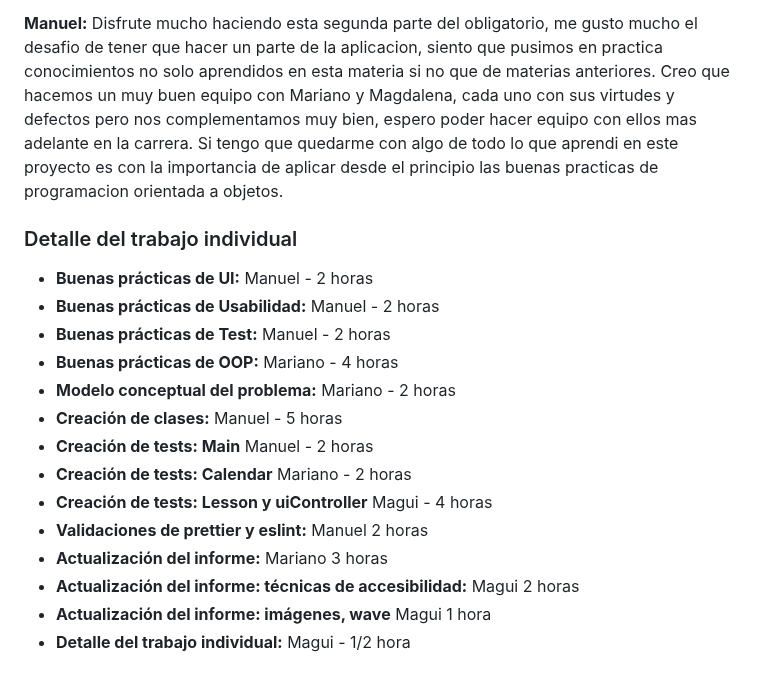
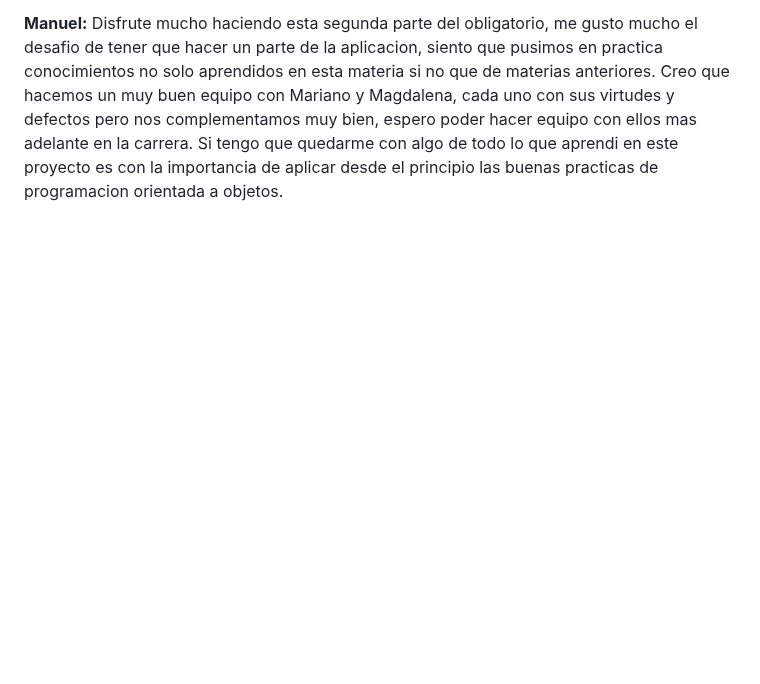
Before and after one commit to marianoapn/ProgramaParaMaestras, a Markdown page: docs/informe2.md, the part around the change. Rendered like a GitHub page; blank space fills up the shorter version.

```diff
--- a/docs/informe2.md
+++ b/docs/informe2.md
@@ -325,20 +325,3 @@ En cuanto al equipo trabajamos super bien juntos, con buena comunicación y comp
 **Manuel:** Disfrute mucho haciendo esta segunda parte del obligatorio, me gusto mucho el desafio de tener que hacer un parte de la aplicacion, siento que pusimos en practica conocimientos no solo aprendidos en esta materia si no que de materias anteriores.
 Creo que hacemos un muy buen equipo con Mariano y Magdalena, cada uno con sus virtudes y defectos pero nos complementamos muy bien, espero poder hacer equipo con ellos mas adelante en la carrera.
 Si tengo que quedarme con algo de todo lo que aprendi en este proyecto es con la importancia de aplicar desde el principio las buenas practicas de programacion orientada a objetos.
-
-### Detalle del trabajo individual
-
-- **Buenas prácticas de UI:** Manuel - 2 horas
-- **Buenas prácticas de Usabilidad:** Manuel - 2 horas
-- **Buenas prácticas de Test:** Manuel - 2 horas
-- **Buenas prácticas de OOP:** Mariano - 4 horas
-- **Modelo conceptual del problema:** Mariano - 2 horas
-- **Creación de clases:** Manuel - 5 horas
-- **Creación de tests: Main** Manuel - 2 horas
-- **Creación de tests: Calendar** Mariano - 2 horas
-- **Creación de tests: Lesson y uiController** Magui - 4 horas
-- **Validaciones de prettier y eslint:** Manuel 2 horas
-- **Actualización del informe:** Mariano 3 horas
-- **Actualización del informe: técnicas de accesibilidad:** Magui 2 horas
-- **Actualización del informe: imágenes, wave** Magui 1 hora
-- **Detalle del trabajo individual:** Magui - 1/2 hora
```
